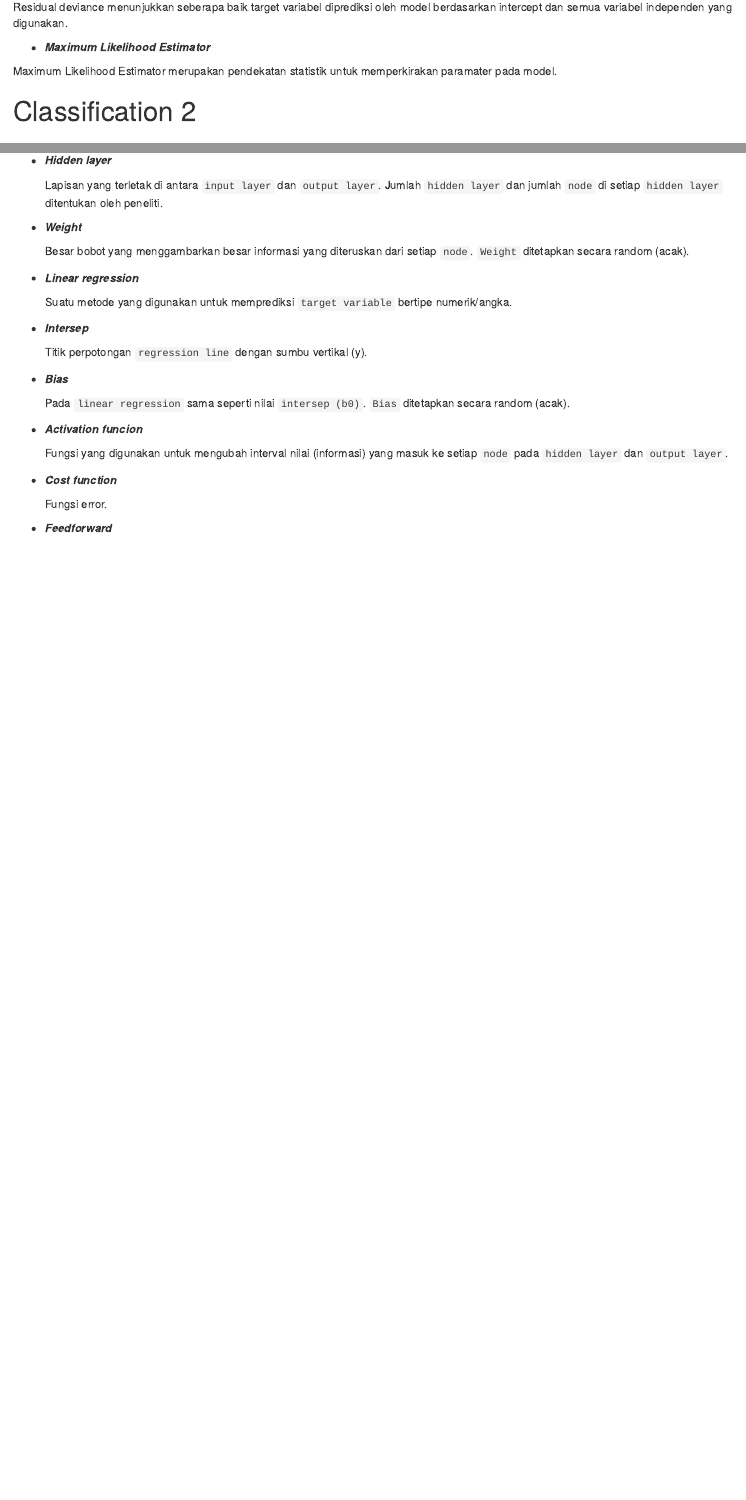
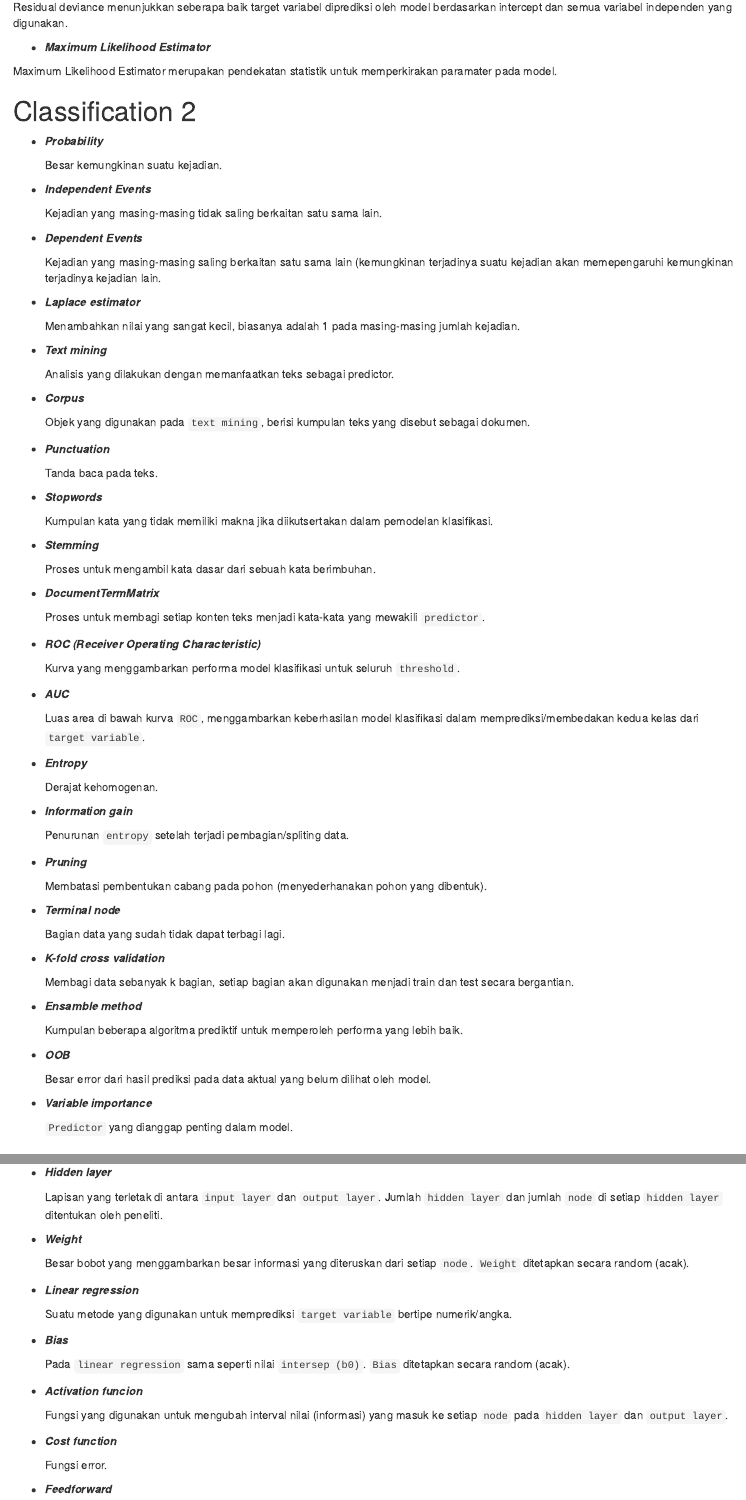
Before and after one commit to ajengprstw/glossary, an R Markdown document (glossary.Rmd): the page in a window 1100 px wide, from 6930 px down, and a second part further down, joined at a grey line. Rendered offline with R 4.5, knitr and Pandoc, with nearby package versions.

Commit message:
PS-DV-C2-UL-NN

```diff
--- a/glossary.Rmd
+++ b/glossary.Rmd
@@ -418,9 +418,87 @@ Residual deviance menunjukkan seberapa baik target variabel diprediksi oleh mode
 
 Maximum Likelihood Estimator merupakan pendekatan statistik untuk memperkirakan paramater pada model.
 
+# Classification 2
 
+- ***Probability***
 
-# Classification 2
+  Besar kemungkinan suatu kejadian.
+
+- ***Independent Events***
+
+  Kejadian yang masing-masing tidak saling berkaitan satu sama lain.
+
+- ***Dependent Events***
+
+  Kejadian yang masing-masing saling berkaitan satu sama lain (kemungkinan terjadinya suatu kejadian akan memepengaruhi kemungkinan terjadinya kejadian lain.
+
+- ***Laplace estimator***
+
+  Menambahkan nilai yang sangat kecil, biasanya adalah 1 pada masing-masing jumlah kejadian.
+
+- ***Text mining***
+
+  Analisis yang dilakukan dengan memanfaatkan teks sebagai predictor.
+
+- ***Corpus***
+
+  Objek yang digunakan pada `text mining`, berisi kumpulan teks yang disebut sebagai dokumen.
+
+- ***Punctuation***
+
+  Tanda baca pada teks.
+
+- ***Stopwords***
+
+  Kumpulan kata yang tidak memiliki makna jika diikutsertakan dalam pemodelan klasifikasi.
+
+- ***Stemming***
+
+  Proses untuk mengambil kata dasar dari sebuah kata berimbuhan.
+
+- ***DocumentTermMatrix***
+
+  Proses untuk membagi setiap konten teks menjadi kata-kata yang mewakili `predictor`.
+
+- ***ROC (Receiver Operating Characteristic)***
+
+  Kurva yang menggambarkan performa model klasifikasi untuk seluruh `threshold`.
+
+- ***AUC***
+
+  Luas area di bawah kurva `ROC`, menggambarkan keberhasilan model klasifikasi dalam memprediksi/membedakan kedua kelas dari `target variable`.
+
+- ***Entropy***
+
+  Derajat kehomogenan.
+
+- ***Information gain***
+
+  Penurunan `entropy` setelah terjadi pembagian/spliting data.
+
+- ***Pruning***
+
+  Membatasi pembentukan cabang pada pohon (menyederhanakan pohon yang dibentuk).
+
+- ***Terminal node***
+
+  Bagian data yang sudah tidak dapat terbagi lagi.
+
+- ***K-fold cross validation***
+
+  Membagi data sebanyak k bagian, setiap bagian akan digunakan menjadi train dan test secara bergantian.
+
+- ***Ensamble method***
+
+  Kumpulan beberapa algoritma prediktif untuk memperoleh performa yang lebih baik.
+
+- ***OOB***
+
+  Besar error dari hasil prediksi pada data aktual yang belum dilihat oleh model.
+
+- ***Variable importance***
+
+  `Predictor` yang dianggap penting dalam model.
 
 # Unsupervised Learning
 
@@ -543,10 +621,6 @@ Keadaan dimana data observasi berada di sekitar rata-rata.
 
   Suatu metode yang digunakan untuk memprediksi `target variable` bertipe numerik/angka.
 
-- ***Intersep***
-
-  Titik perpotongan `regression line` dengan sumbu vertikal (y).
-
 - ***Bias***
 
   Pada `linear regression` sama seperti nilai `intersep (b0)`. `Bias` ditetapkan secara random (acak).
```
